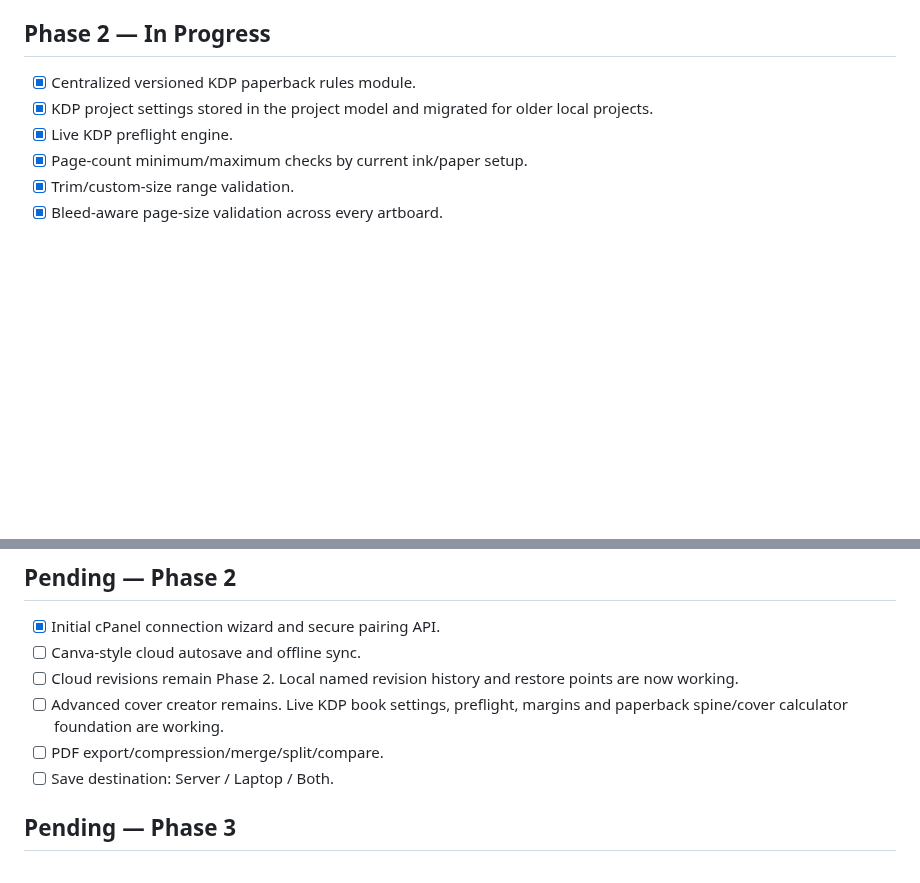
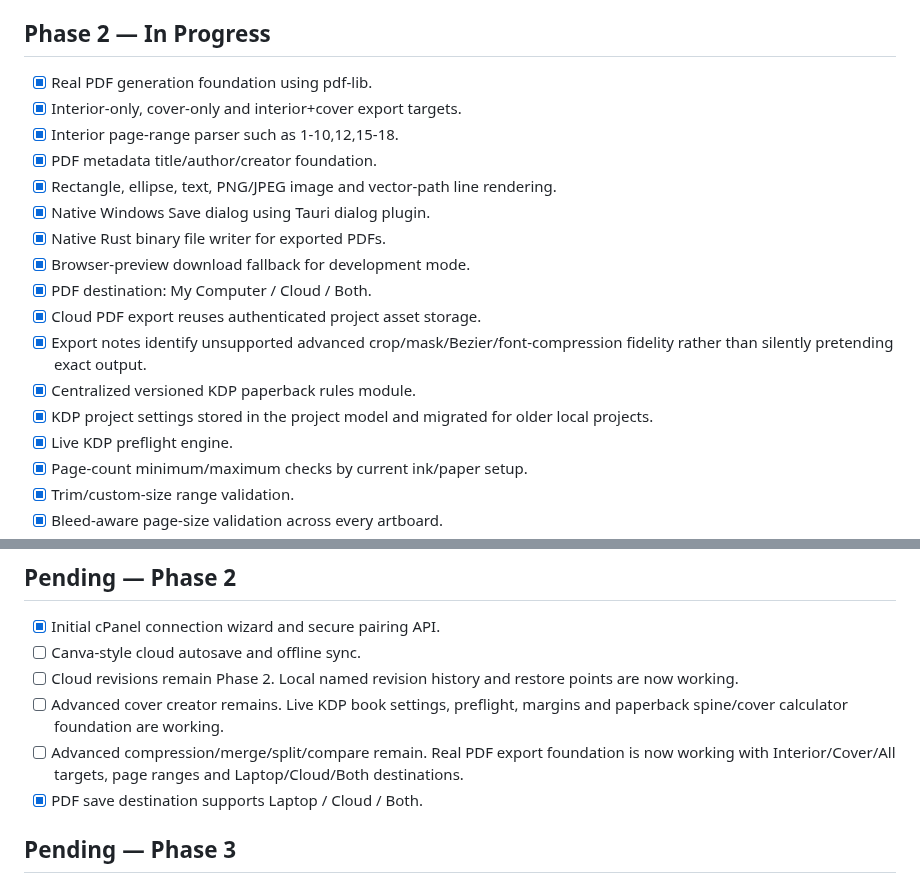
Before and after one commit to XaqibRoXx/Zaix-kdp-software, a Markdown page: docs/STATUS.md, 2 parts joined by grey strips. GitHub-like rendering; blank space fills up the shorter version.

Commit message:
Track real PDF export foundation and destinations

```diff
--- a/docs/STATUS.md
+++ b/docs/STATUS.md
@@ -180,6 +180,17 @@ Last updated: 2026-09-30
 - [x] First Windows installer/test artifact verified: `zaxis-kdp-windows` GitHub Actions artifact generated successfully.
 
 ## Phase 2 — In Progress
+- [x] Real PDF generation foundation using pdf-lib.
+- [x] Interior-only, cover-only and interior+cover export targets.
+- [x] Interior page-range parser such as 1-10,12,15-18.
+- [x] PDF metadata title/author/creator foundation.
+- [x] Rectangle, ellipse, text, PNG/JPEG image and vector-path line rendering.
+- [x] Native Windows Save dialog using Tauri dialog plugin.
+- [x] Native Rust binary file writer for exported PDFs.
+- [x] Browser-preview download fallback for development mode.
+- [x] PDF destination: My Computer / Cloud / Both.
+- [x] Cloud PDF export reuses authenticated project asset storage.
+- [x] Export notes identify unsupported advanced crop/mask/Bezier/font-compression fidelity rather than silently pretending exact output.
 - [x] Centralized versioned KDP paperback rules module.
 - [x] KDP project settings stored in the project model and migrated for older local projects.
 - [x] Live KDP preflight engine.
@@ -257,8 +268,8 @@ Last updated: 2026-09-30
 - [ ] Canva-style cloud autosave and offline sync.
 - [ ] Cloud revisions remain Phase 2. Local named revision history and restore points are now working.
 - [ ] Advanced cover creator remains. Live KDP book settings, preflight, margins and paperback spine/cover calculator foundation are working.
-- [ ] PDF export/compression/merge/split/compare.
-- [ ] Save destination: Server / Laptop / Both.
+- [ ] Advanced compression/merge/split/compare remain. Real PDF export foundation is now working with Interior/Cover/All targets, page ranges and Laptop/Cloud/Both destinations.
+- [x] PDF save destination supports Laptop / Cloud / Both.
 
 ## Pending — Phase 3
 - [ ] Asset library and proxies.
```
